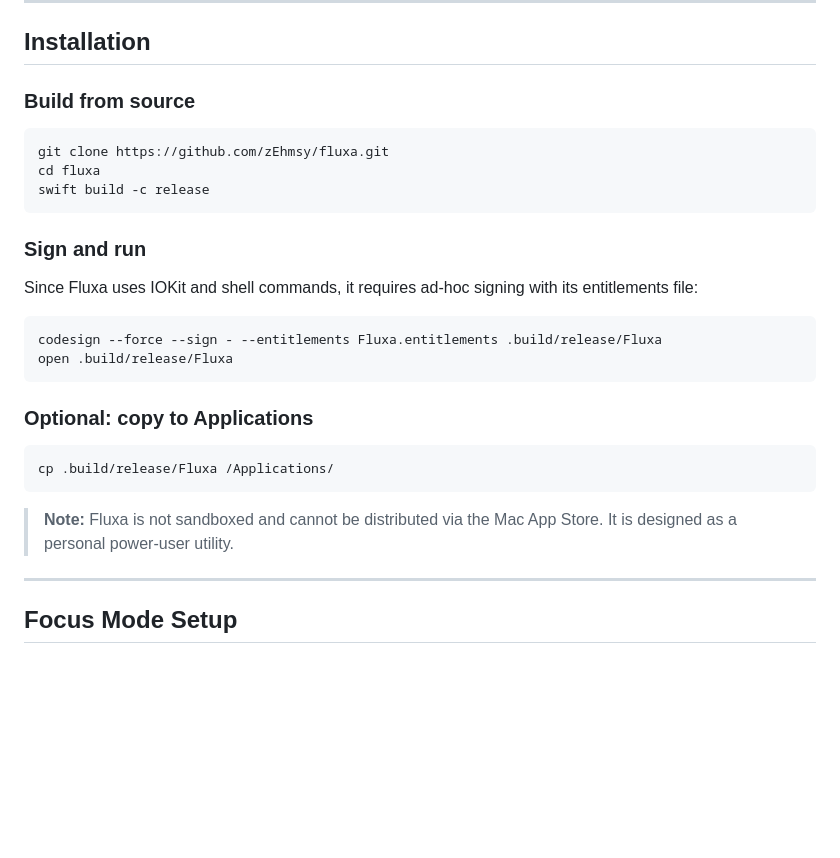
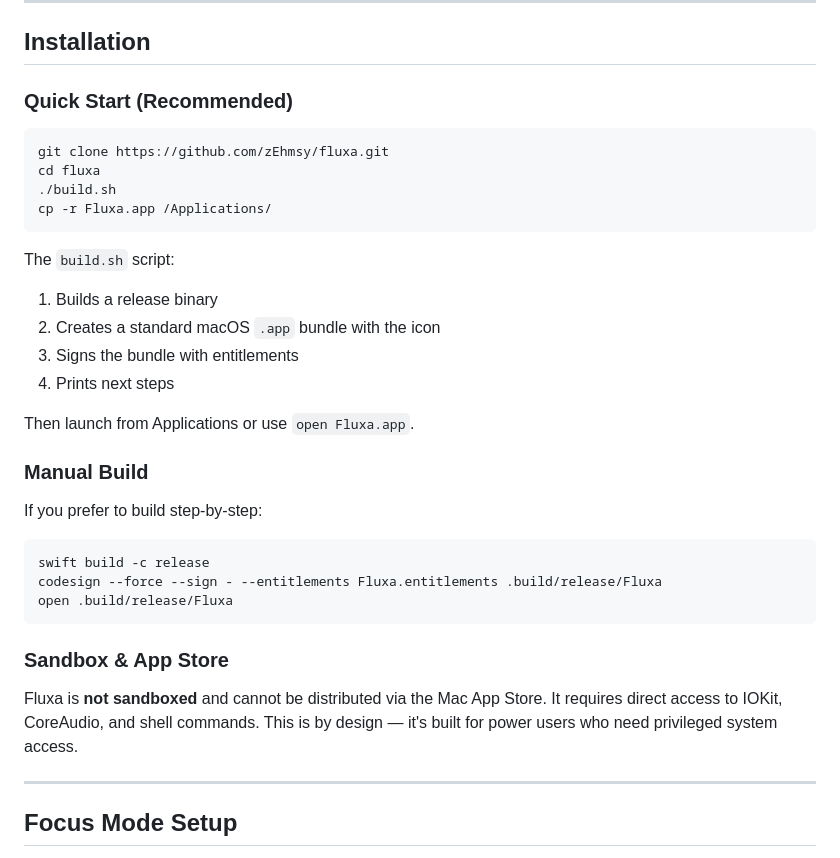
Before and after one commit to zEhmsy/fluxa, a Markdown page: README.md, the part around the change. Drawn GitHub-style; blank space fills up the shorter version.

Commit message:
Document build.sh in README

````diff
--- a/README.md
+++ b/README.md
@@ -58,30 +58,36 @@ Built entirely in **Swift + SwiftUI** with zero third-party dependencies — jus
 
 ## Installation
 
-### Build from source
+### Quick Start (Recommended)
 
 ```bash
 git clone https://github.com/zEhmsy/fluxa.git
 cd fluxa
-swift build -c release
+./build.sh
+cp -r Fluxa.app /Applications/
 ```
 
-### Sign and run
+The `build.sh` script:
+1. Builds a release binary
+2. Creates a standard macOS `.app` bundle with the icon
+3. Signs the bundle with entitlements
+4. Prints next steps
 
-Since Fluxa uses IOKit and shell commands, it requires ad-hoc signing with its entitlements file:
+Then launch from Applications or use `open Fluxa.app`.
+
+### Manual Build
+
+If you prefer to build step-by-step:
 
 ```bash
+swift build -c release
 codesign --force --sign - --entitlements Fluxa.entitlements .build/release/Fluxa
 open .build/release/Fluxa
 ```
 
-### Optional: copy to Applications
+### Sandbox & App Store
 
-```bash
-cp .build/release/Fluxa /Applications/
-```
-
-> **Note:** Fluxa is not sandboxed and cannot be distributed via the Mac App Store. It is designed as a personal power-user utility.
+Fluxa is **not sandboxed** and cannot be distributed via the Mac App Store. It requires direct access to IOKit, CoreAudio, and shell commands. This is by design — it's built for power users who need privileged system access.
 
 ---
 
````
